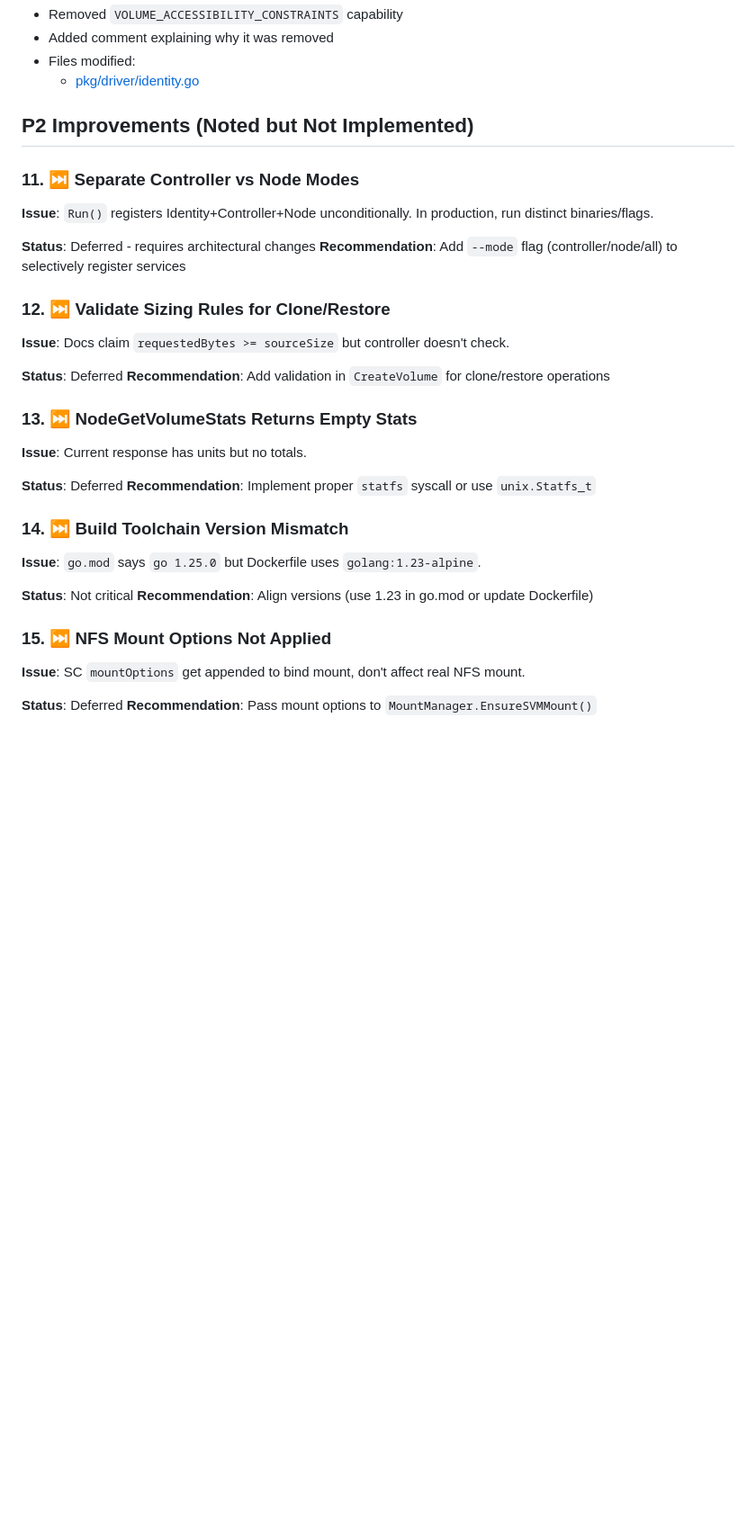
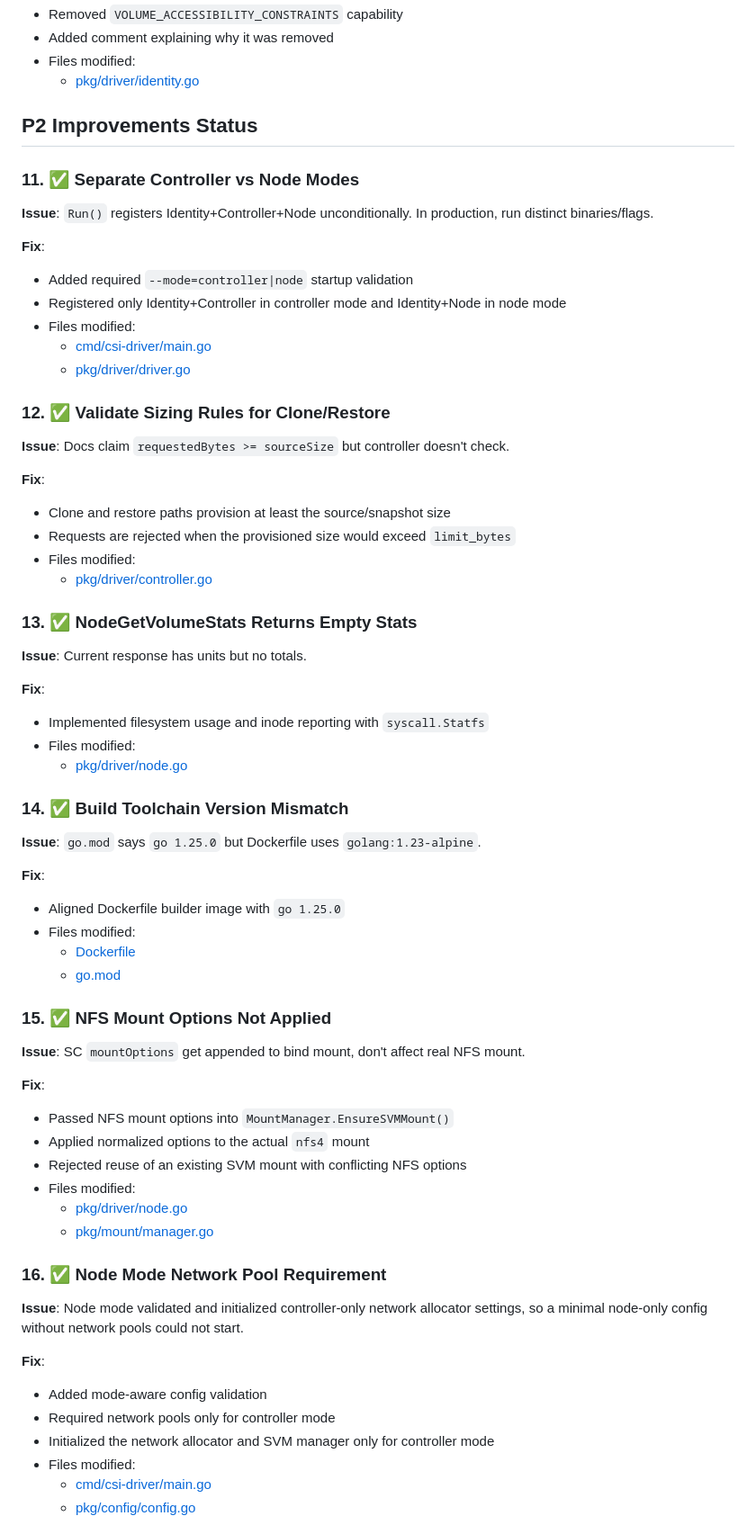
Before and after one commit to akam1o/arca-storage, a Markdown page: csi-arca-storage/docs/codex-review-fixes.md, the part around one of its changes. Shown at 90% size. GitHub-like rendering; blank space fills up the shorter version.

Commit message:
docs(csi): refresh review fix status

```diff
--- a/csi-arca-storage/docs/codex-review-fixes.md
+++ b/csi-arca-storage/docs/codex-review-fixes.md
@@ -107,34 +108,63 @@ This document tracks the fixes applied based on the Codex MCP code review.
 - Files modified:
   - [pkg/driver/identity.go](../pkg/driver/identity.go)
 
-## P2 Improvements (Noted but Not Implemented)
+## P2 Improvements Status
 
-### 11. ⏭️ Separate Controller vs Node Modes
+### 11. ✅ Separate Controller vs Node Modes
 **Issue**: `Run()` registers Identity+Controller+Node unconditionally. In production, run distinct binaries/flags.
 
-**Status**: Deferred - requires architectural changes
-**Recommendation**: Add `--mode` flag (controller/node/all) to selectively register services
+**Fix**:
+- Added required `--mode=controller|node` startup validation
+- Registered only Identity+Controller in controller mode and Identity+Node in node mode
+- Files modified:
+  - [cmd/csi-driver/main.go](../cmd/csi-driver/main.go)
+  - [pkg/driver/driver.go](../pkg/driver/driver.go)
 
-### 12. ⏭️ Validate Sizing Rules for Clone/Restore
+### 12. ✅ Validate Sizing Rules for Clone/Restore
 **Issue**: Docs claim `requestedBytes >= sourceSize` but controller doesn't check.
 
-**Status**: Deferred
-**Recommendation**: Add validation in `CreateVolume` for clone/restore operations
+**Fix**:
+- Clone and restore paths provision at least the source/snapshot size
+- Requests are rejected when the provisioned size would exceed `limit_bytes`
+- Files modified:
+  - [pkg/driver/controller.go](../pkg/driver/controller.go)
 
-### 13. ⏭️ NodeGetVolumeStats Returns Empty Stats
+### 13. ✅ NodeGetVolumeStats Returns Empty Stats
 **Issue**: Current response has units but no totals.
 
-**Status**: Deferred
-**Recommendation**: Implement proper `statfs` syscall or use `unix.Statfs_t`
+**Fix**:
+- Implemented filesystem usage and inode reporting with `syscall.Statfs`
+- Files modified:
+  - [pkg/driver/node.go](../pkg/driver/node.go)
 
-### 14. ⏭️ Build Toolchain Version Mismatch
+### 14. ✅ Build Toolchain Version Mismatch
 **Issue**: `go.mod` says `go 1.25.0` but Dockerfile uses `golang:1.23-alpine`.
 
-**Status**: Not critical
-**Recommendation**: Align versions (use 1.23 in go.mod or update Dockerfile)
+**Fix**:
+- Aligned Dockerfile builder image with `go 1.25.0`
+- Files modified:
+  - [Dockerfile](../Dockerfile)
+  - [go.mod](../go.mod)
 
-### 15. ⏭️ NFS Mount Options Not Applied
+### 15. ✅ NFS Mount Options Not Applied
 **Issue**: SC `mountOptions` get appended to bind mount, don't affect real NFS mount.
 
-**Status**: Deferred
-**Recommendation**: Pass mount options to `MountManager.EnsureSVMMount()`
+**Fix**:
+- Passed NFS mount options into `MountManager.EnsureSVMMount()`
+- Applied normalized options to the actual `nfs4` mount
+- Rejected reuse of an existing SVM mount with conflicting NFS options
+- Files modified:
+  - [pkg/driver/node.go](../pkg/driver/node.go)
+  - [pkg/mount/manager.go](../pkg/mount/manager.go)
+
+### 16. ✅ Node Mode Network Pool Requirement
+**Issue**: Node mode validated and initialized controller-only network allocator settings, so a minimal node-only config without network pools could not start.
+
+**Fix**:
+- Added mode-aware config validation
+- Required network pools only for controller mode
+- Initialized the network allocator and SVM manager only for controller mode
+- Files modified:
+  - [cmd/csi-driver/main.go](../cmd/csi-driver/main.go)
+  - [pkg/config/config.go](../pkg/config/config.go)
+
```
Also changed, not shown: other parts of csi-arca-storage/docs/codex-review-fixes.md (+44 -32 lines).
